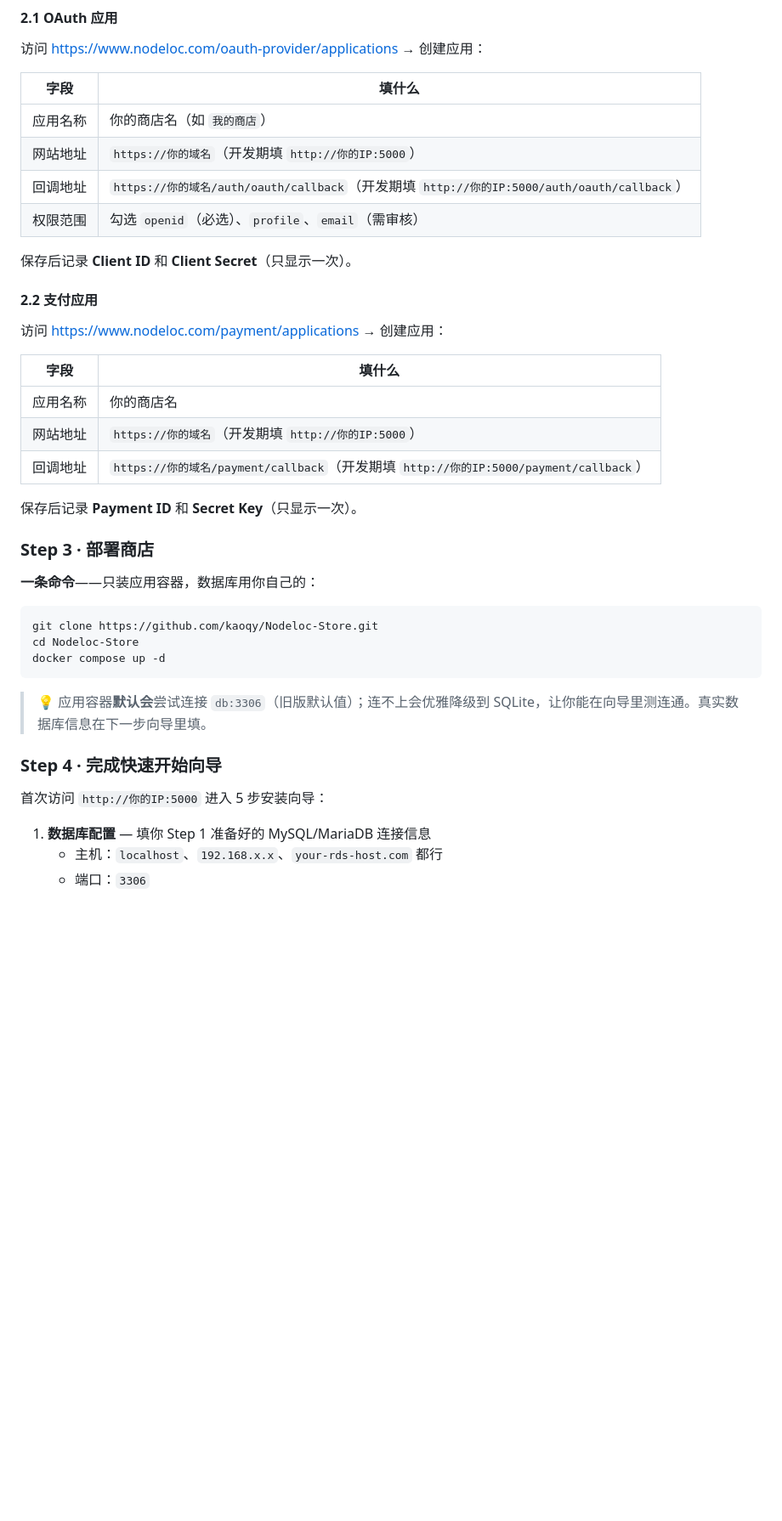
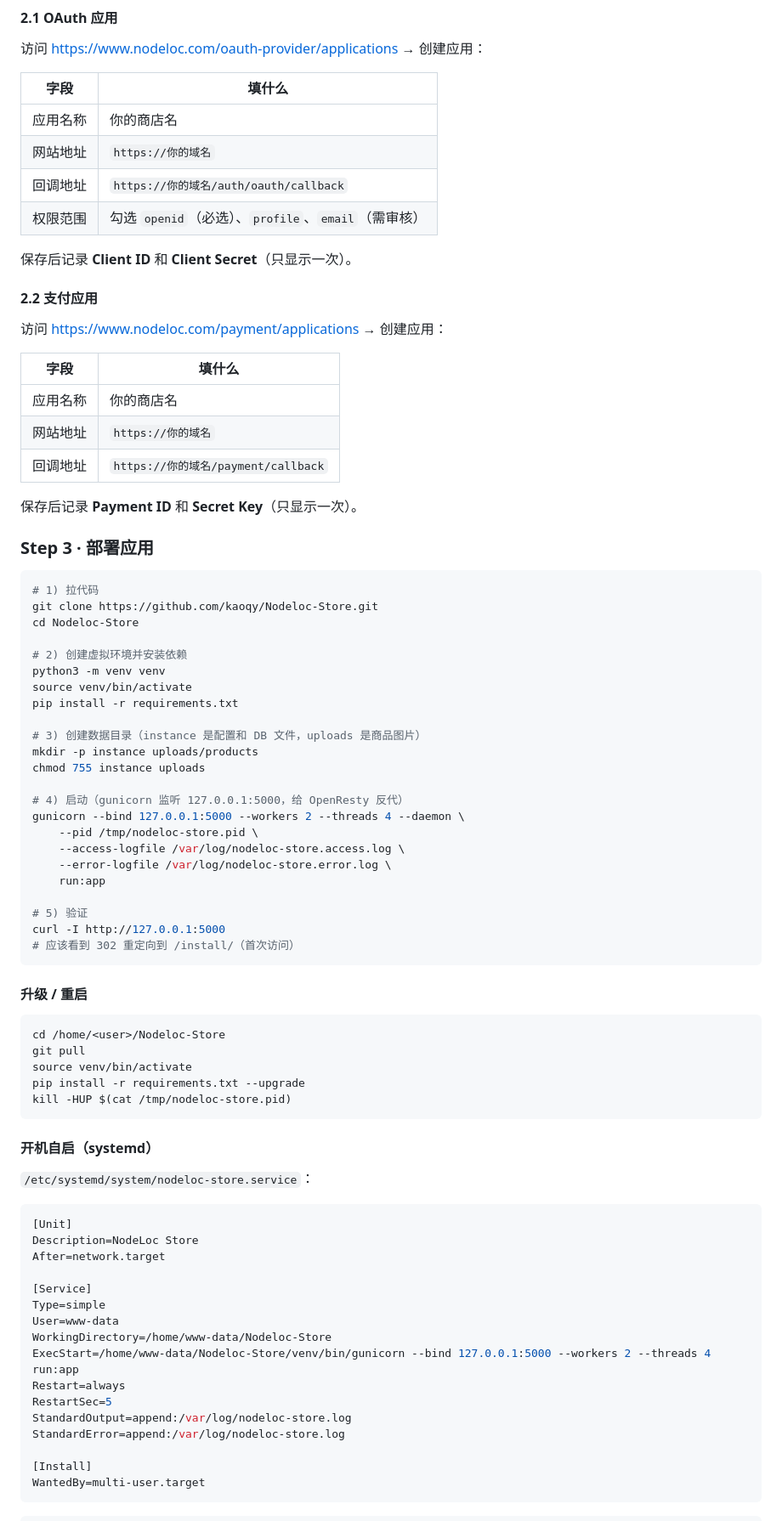
Before and after one commit to kaoqy/Nodeloc-Store, a Markdown page: README.md, the part around one of its changes. Shown at 85% size. GitHub-like rendering; blank space fills up the shorter version.

````diff
--- a/README.md
+++ b/README.md
@@ -97,9 +73,9 @@ docker run -d --name mysql \
 
 | 字段 | 填什么 |
 |---|---|
-| 应用名称 | 你的商店名（如 `我的商店`） |
-| 网站地址 | `https://你的域名`（开发期填 `http://你的IP:5000`） |
-| 回调地址 | `https://你的域名/auth/oauth/callback`（开发期填 `http://你的IP:5000/auth/oauth/callback`） |
+| 应用名称 | 你的商店名 |
+| 网站地址 | `https://你的域名` |
+| 回调地址 | `https://你的域名/auth/oauth/callback` |
 | 权限范围 | 勾选 `openid`（必选）、`profile`、`email`（需审核） |
 
 保存后记录 **Client ID** 和 **Client Secret**（只显示一次）。
@@ -111,26 +87,69 @@ docker run -d --name mysql \
 | 字段 | 填什么 |
 |---|---|
 | 应用名称 | 你的商店名 |
-| 网站地址 | `https://你的域名`（开发期填 `http://你的IP:5000`） |
-| 回调地址 | `https://你的域名/payment/callback`（开发期填 `http://你的IP:5000/payment/callback`） |
+| 网站地址 | `https://你的域名` |
+| 回调地址 | `https://你的域名/payment/callback` |
 
 保存后记录 **Payment ID** 和 **Secret Key**（只显示一次）。
 
-### Step 3 · 部署商店
-
-**一条命令**——只装应用容器，数据库用你自己的：
+### Step 3 · 部署应用
 
 ```bash
+# 1) 拉代码
 git clone https://github.com/kaoqy/Nodeloc-Store.git
 cd Nodeloc-Store
-docker compose up -d
+
+# 2) 创建虚拟环境并安装依赖
+python3 -m venv venv
+source venv/bin/activate
+pip install -r requirements.txt
+
+# 3) 创建数据目录（instance 是配置和 DB 文件，uploads 是商品图片）
+mkdir -p instance uploads/products
+chmod 755 instance uploads
+
+# 4) 启动（gunicorn 监听 127.0.0.1:5000，给 OpenResty 反代）
+gunicorn --bind 127.0.0.1:5000 --workers 2 --threads 4 --daemon \
+    --pid /tmp/nodeloc-store.pid \
+    --access-logfile /var/log/nodeloc-store.access.log \
+    --error-logfile /var/log/nodeloc-store.error.log \
+    run:app
+
+# 5) 验证
+curl -I http://127.0.0.1:5000
+# 应该看到 302 重定向到 /install/（首次访问）
 ```
 
-> 💡 应用容器**默认会**尝试连接 `db:3306`（旧版默认值）；连不上会优雅降级到 SQLite，让你能在向导里测连通。真实数据库信息在下一步向导里填。
+#### 升级 / 重启
 
-### Step 4 · 完成快速开始向导
+```bash
+cd /home/<user>/Nodeloc-Store
+git pull
+source venv/bin/activate
+pip install -r requirements.txt --upgrade
+kill -HUP $(cat /tmp/nodeloc-store.pid)
+```
 
-首次访问 `http://你的IP:5000` 进入 5 步安装向导：
+#### 开机自启（systemd）
 
-1. **数据库配置** — 填你 Step 1 准备好的 MySQL/MariaDB 连接信息
-   - 主机：`localhost`、`192.168.x.x`、`your-rds-host.com` 都行
+`/etc/systemd/system/nodeloc-store.service`：
+
+```ini
+[Unit]
+Description=NodeLoc Store
+After=network.target
+
+[Service]
+Type=simple
+User=www-data
+WorkingDirectory=/home/www-data/Nodeloc-Store
+ExecStart=/home/www-data/Nodeloc-Store/venv/bin/gunicorn --bind 127.0.0.1:5000 --workers 2 --threads 4 run:app
+Restart=always
+RestartSec=5
+StandardOutput=append:/var/log/nodeloc-store.log
+StandardError=append:/var/log/nodeloc-store.log
+
+[Install]
+WantedBy=multi-user.target
+```
+
````
Also changed, not shown: other parts of README.md (+119 -91 lines).
